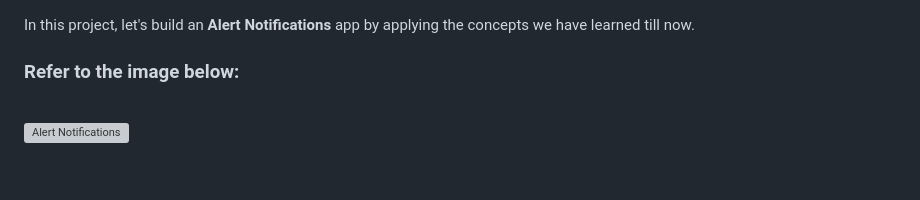
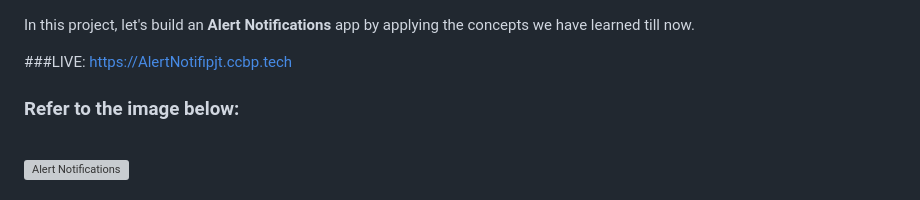
Before and after one commit to saipranav333444/full-stack-development, a Markdown page: frontend/alert-notifications/README.md, the part around the change. Drawn GitHub-style; blank space fills up the shorter version; grey boxes are pictures that could not be loaded.

```diff
--- a/frontend/alert-notifications/README.md
+++ b/frontend/alert-notifications/README.md
@@ -1,4 +1,6 @@
 In this project, let's build an **Alert Notifications** app by applying the concepts we have learned till now.
+
+###LIVE: https://AlertNotifipjt.ccbp.tech
 
 ### Refer to the image below:
 
```
